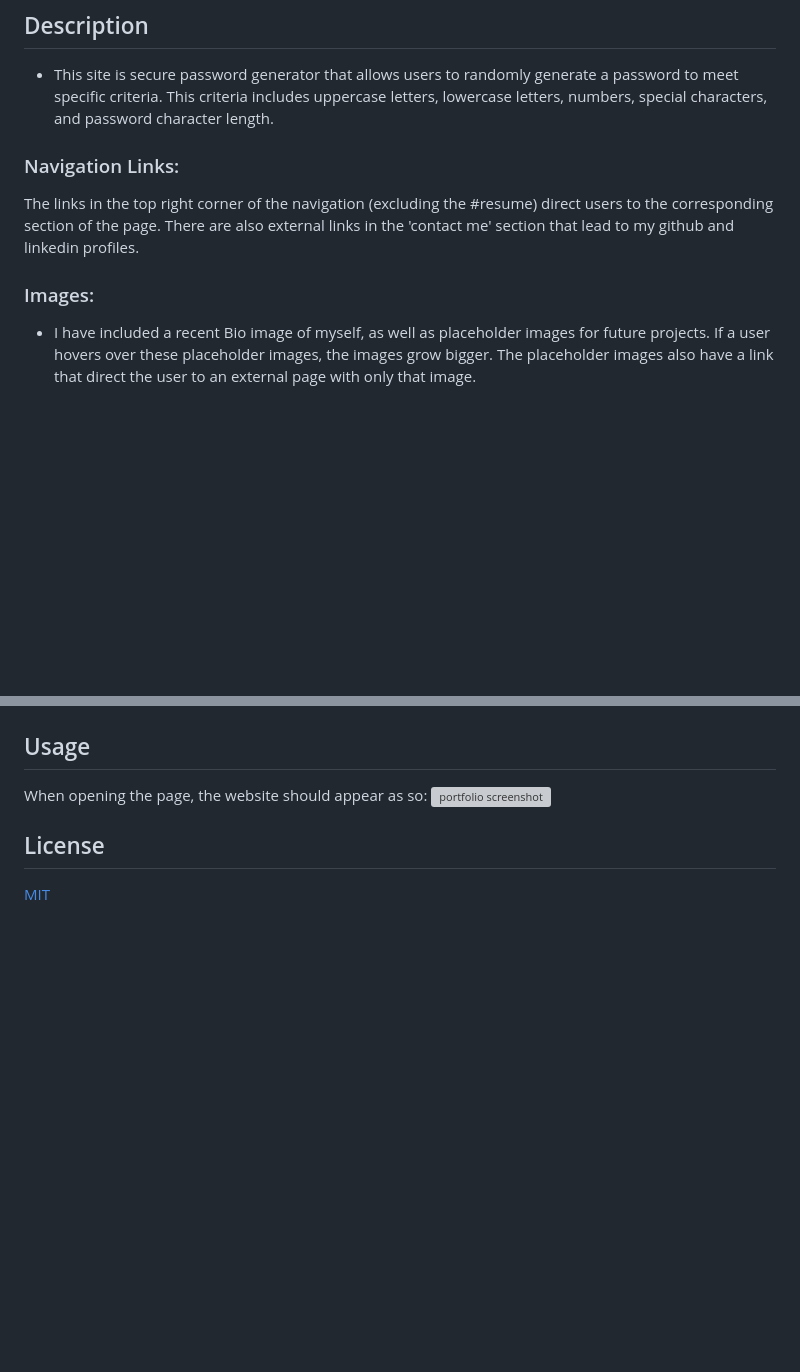
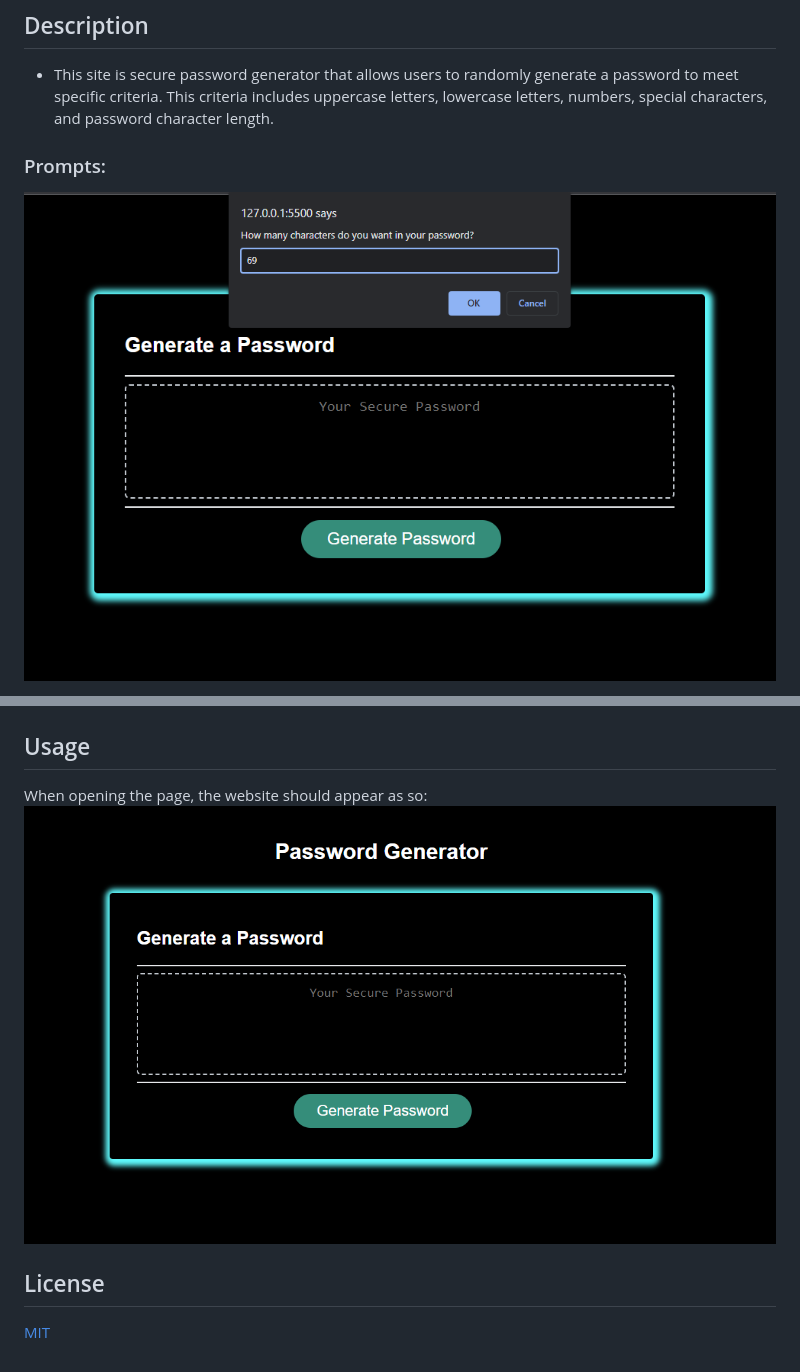
Before and after one commit to sdoval27/secure-password-generator, a Markdown page: README.md, 2 parts joined by grey strips. Rendered like a GitHub page; pictures changed too: assets/images/password_gen_plain.png (added), assets/images/password_prompt.png (added); blank space fills up the shorter version; grey boxes are pictures that could not be loaded.

```diff
--- a/README.md
+++ b/README.md
@@ -6,9 +6,7 @@ repo link: https://github.com/sdoval27/secure-password-generator
 
 - This site is secure password generator that allows users to randomly generate a password to meet specific criteria. This criteria includes uppercase letters, lowercase letters, numbers, special characters, and password character length.
 
-### Navigation Links:
-The links in the top right corner of the navigation (excluding the #resume) direct users to the corresponding section of the page. There are also external links in the 'contact me' section that lead to my github and linkedin profiles.
 
-### Images:
-- I have included a recent Bio image of myself, as well as placeholder images for future projects. If a user hovers over these placeholder images, the images grow bigger. The placeholder images also have a link that direct the user to an external page with only that image.
+### Prompts:
+![Password Prompt](assets/images/password_prompt.png)
 
@@ -25,7 +33,7 @@ https://dev.to/code_mystery/random-password-generator-using-javascript-6a
 
 ## Usage
 When opening the page, the website should appear as so:
-![portfolio screenshot](assets/images/portfolio%20website%20screenshot.png)
+![password site](assets/images/password_gen_plain.png)
 
 ## License
 
```
Also changed, not shown: other parts of README.md (+12 -2 lines), assets/images/generated-pass.png (added), assets/images/password_too_long.png (added).
